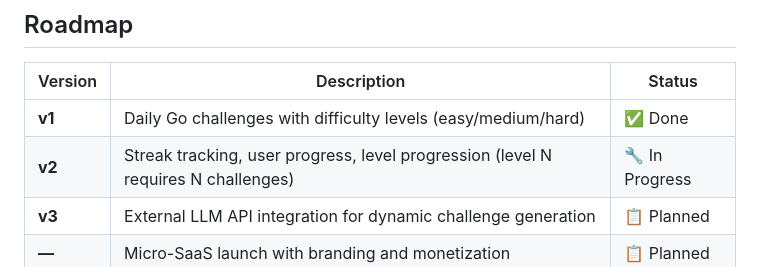
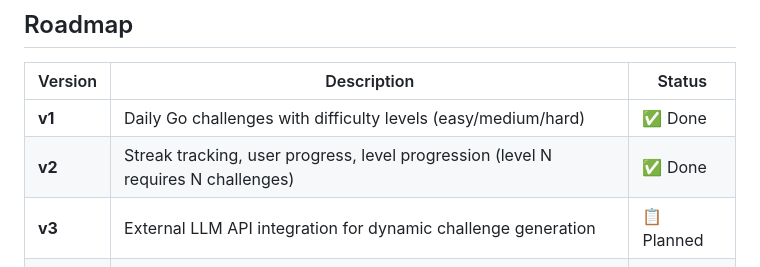
Before and after one commit to jixkls/code-challenging-bot, a Markdown page: README.md, the part around the change. Rendered like a GitHub page.

Commit message:
Changelog update

```diff
--- a/README.md
+++ b/README.md
@@ -77,7 +77,7 @@ code-challenging-bot/
 | Version | Description | Status |
 |---------|-------------|--------|
 | **v1** | Daily Go challenges with difficulty levels (easy/medium/hard) | ✅ Done |
-| **v2** | Streak tracking, user progress, level progression (level N requires N challenges) | 🔧 In Progress |
+| **v2** | Streak tracking, user progress, level progression (level N requires N challenges) | ✅ Done |
 | **v3** | External LLM API integration for dynamic challenge generation | 📋 Planned |
 | **—** | Micro-SaaS launch with branding and monetization | 📋 Planned |
 
```
